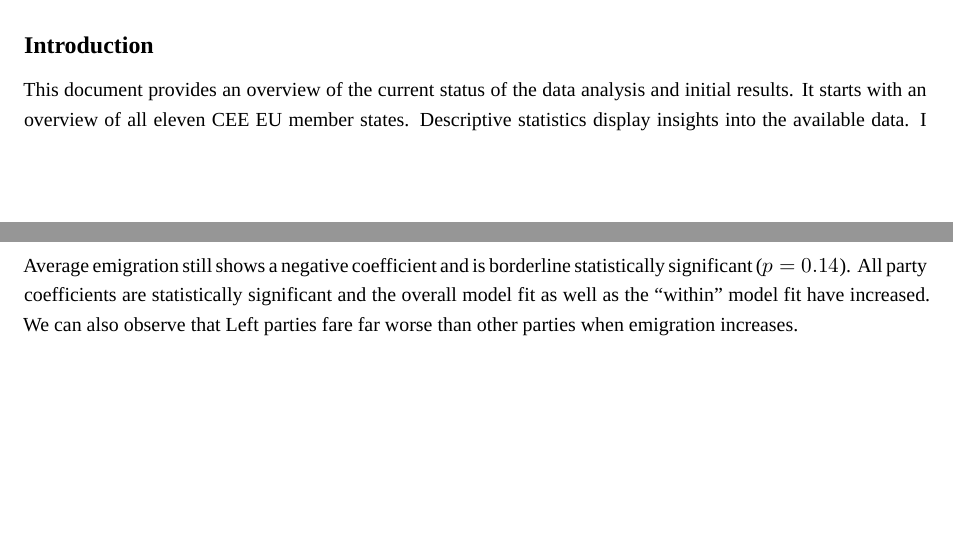
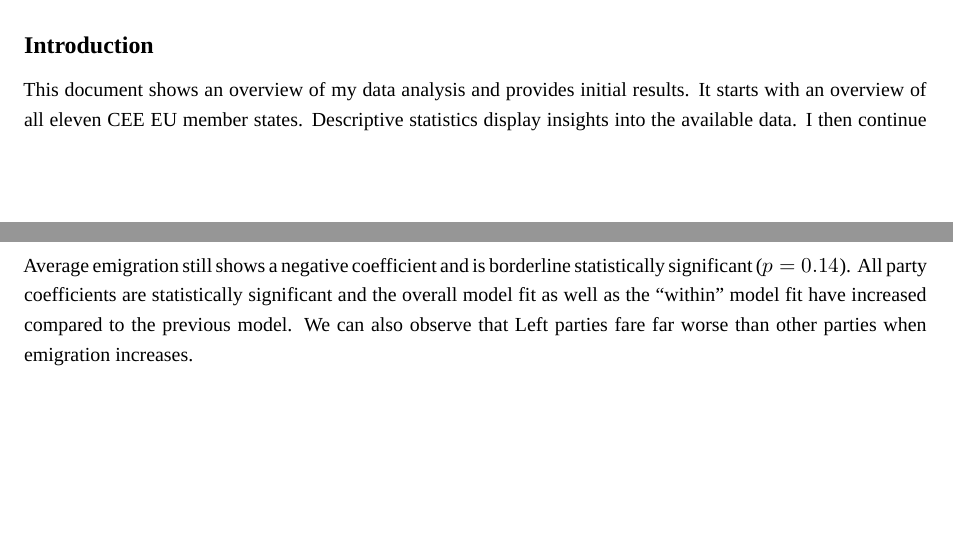
Before and after one commit to fabianaiolfi/MA_Thesis, an R Markdown document (text/data_analysis_initial_results.Rmd): two parts of pages 1 and 6 of 14, joined at a grey line, cut so that both start at the same text. Rendered offline with R 4.5, knitr and Pandoc, then LaTeX, with nearby package versions; some code elsewhere in the file could not run offline; a font, style sheet, LaTeX package, included part or bibliography that could not be used is replaced or left out.

Commit message:
Update data analysis and initiual results PDF

````diff
--- a/text/data_analysis_initial_results.Rmd
+++ b/text/data_analysis_initial_results.Rmd
@@ -75,7 +75,7 @@ load(here("data", "03_service_cuts", "pl", "pl_gdp.Rda"))
 ```
 
 ## Introduction
-This document provides an overview of the current status of the data analysis and initial results. It starts with an overview of all eleven CEE EU member states. Descriptive statistics display insights into the available data. I then continue by modelling emigration on incumbent vote change using a fixed effects model. Results show that an increase in emigration is associated with a decrease in incumbent vote share.
+This document shows an overview of my data analysis and provides initial results. It starts with an overview of all eleven CEE EU member states. Descriptive statistics display insights into the available data. I then continue by modelling emigration on incumbent vote change using a fixed effects model. Results show that an increase in emigration is associated with a decrease in incumbent vote share.
 
 In a second step I focus on the effects of service cuts in Poland. I again begin with descriptive statistics that provide an overview. Then I model the effects of service cuts on incumbent vote change. Results partially align with what my theory predicts. An increase in the number of children per school and an increase in the number of people per third place is associated with a decrease in incumbent vote share.
 
@@ -179,7 +179,7 @@ fe_2 <- feols(vote_change ~
 modelsummary(fe_2, stars = T, gof_omit = "FE|AIC|BIC|RMSE|Std|R2$|R2 Within$")
 ```
 
-Average emigration still shows a negative coefficient and is borderline statistically significant ($p = 0.14$). All party coefficients are statistically significant and the overall model fit as well as the “within” model fit have increased. We can also observe that Left parties fare far worse than other parties when emigration increases.
+Average emigration still shows a negative coefficient and is borderline statistically significant ($p = 0.14$). All party coefficients are statistically significant and the overall model fit as well as the “within” model fit have increased compared to the previous model. We can also observe that Left parties fare far worse than other parties when emigration increases.
 
 \pagebreak
 
````
Also changed, not shown: text/231202_data_analysis_initial_results.pdf (deleted), text/231204_data_analysis_initial_results.pdf (added), text/data_analysis_initial_results.Rmd (2 more changed lines).
